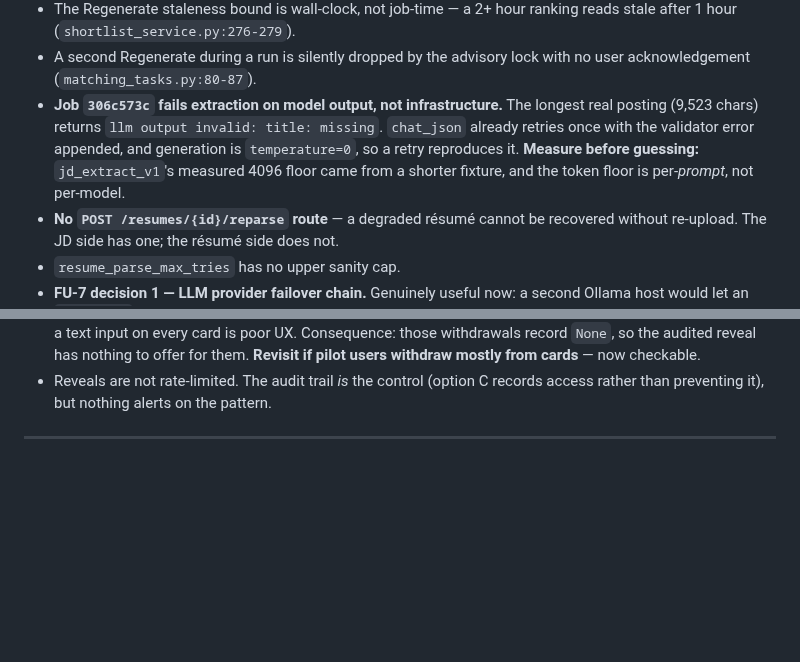
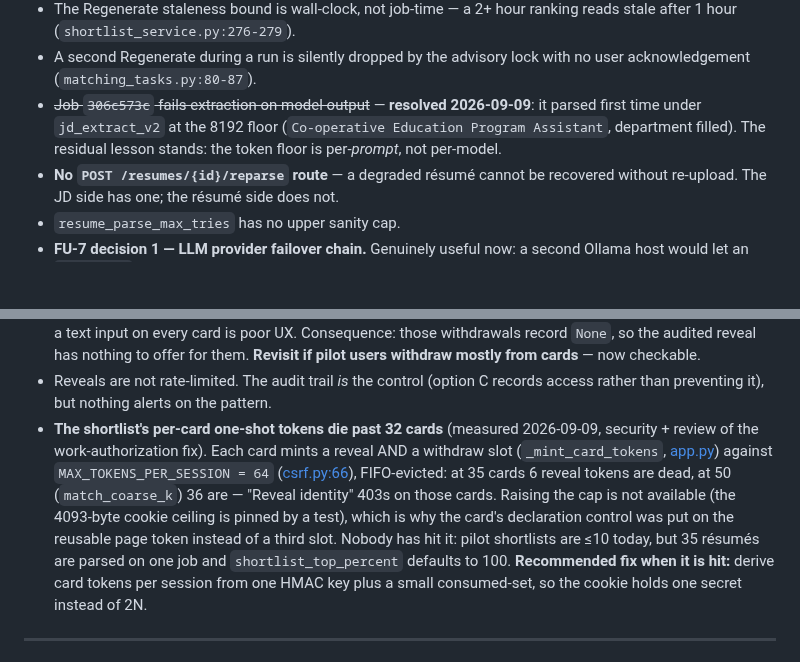
Before and after one commit to humanaxiom/recruiter-assistant, a Markdown page: docs/ROADMAP.md, 2 parts joined by grey strips. GitHub-like rendering; blank space fills up the shorter version.

```diff
--- a/docs/ROADMAP.md
+++ b/docs/ROADMAP.md
@@ -175,7 +175,7 @@ Small, real, and none of them blocking. Fix one when you are already in the file
 - `shortlist_entries.score_breakdown` caches the rendered label, so a graph backfill stays invisible until each job is regenerated.
 - The Regenerate staleness bound is wall-clock, not job-time — a 2+ hour ranking reads stale after 1 hour (`shortlist_service.py:276-279`).
 - A second Regenerate during a run is silently dropped by the advisory lock with no user acknowledgement (`matching_tasks.py:80-87`).
-- **Job `306c573c` fails extraction on model output, not infrastructure.** The longest real posting (9,523 chars) returns `llm output invalid: title: missing`. `chat_json` already retries once with the validator error appended, and generation is `temperature=0`, so a retry reproduces it. **Measure before guessing:** `jd_extract_v1`'s measured 4096 floor came from a shorter fixture, and the token floor is per-*prompt*, not per-model.
+- ~~Job `306c573c` fails extraction on model output~~ — **resolved 2026-09-09**: it parsed first time under `jd_extract_v2` at the 8192 floor (`Co-operative Education Program Assistant`, department filled). The residual lesson stands: the token floor is per-*prompt*, not per-model.
 - **No `POST /resumes/{id}/reparse` route** — a degraded résumé cannot be recovered without re-upload. The JD side has one; the résumé side does not.
 - `resume_parse_max_tries` has no upper sanity cap.
 - **FU-7 decision 1 — LLM provider failover chain.** Genuinely useful now: a second Ollama host would let an `aria-gb10` outage fail *over* rather than fail *closed*.
@@ -184,6 +184,7 @@ Small, real, and none of them blocking. Fix one when you are already in the file
 - **🔴 GitHub Support PII purge — still open, ~15 minutes of someone's time.** Real candidate résumés remain fetchable by SHA on a public repo. Deleting the branch did **not** stop GitHub serving them (tested, not assumed). Both `humanaxiom/` and `sfu-aria/` are public. This is the oldest unactioned item in the file and the only one with a live external exposure.
 - The shortlist card's quick withdraw still collects no reason (`shortlist_cards.html:151-158`) — deliberate: a text input on every card is poor UX. Consequence: those withdrawals record `None`, so the audited reveal has nothing to offer for them. **Revisit if pilot users withdraw mostly from cards** — now checkable.
 - Reveals are not rate-limited. The audit trail *is* the control (option C records access rather than preventing it), but nothing alerts on the pattern.
+- **The shortlist's per-card one-shot tokens die past 32 cards** (measured 2026-09-09, security + review of the work-authorization fix). Each card mints a reveal AND a withdraw slot (`_mint_card_tokens`, [app.py](../core/frontend/app.py)) against `MAX_TOKENS_PER_SESSION = 64` ([csrf.py:66](../core/frontend/csrf.py#L66)), FIFO-evicted: at 35 cards 6 reveal tokens are dead, at 50 (`match_coarse_k`) 36 are — "Reveal identity" 403s on those cards. Raising the cap is not available (the 4093-byte cookie ceiling is pinned by a test), which is why the card's declaration control was put on the reusable page token instead of a third slot. Nobody has hit it: pilot shortlists are ≤10 today, but 35 résumés are parsed on one job and `shortlist_top_percent` defaults to 100. **Recommended fix when it is hit:** derive card tokens per session from one HMAC key plus a small consumed-set, so the cookie holds one secret instead of 2N.
 
 ---
 
```
Also changed, not shown: HANDOFF.md (+41 -6 lines).
